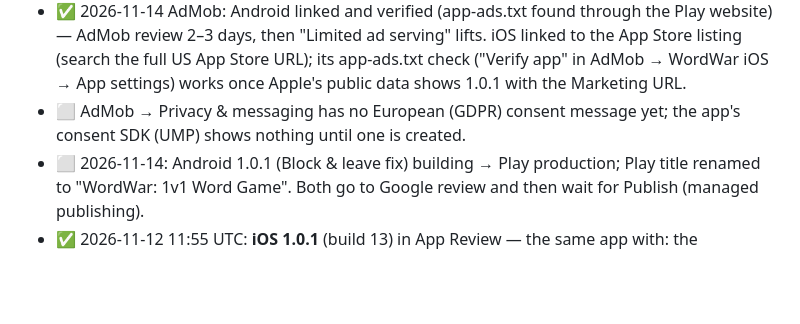
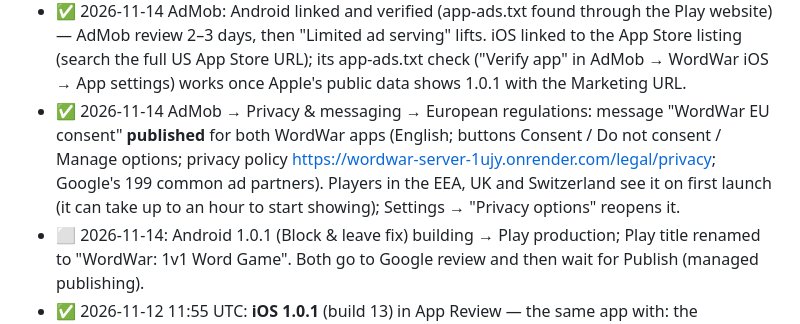
Before and after one commit to Bonhomie95/wordwarlive, a Markdown page: docs/STORE_LAUNCH.md, the part around the change. Rendered like a GitHub page; blank space fills up the shorter version.

Commit message:
docs: AdMob EU consent message published for both apps [skip render]
Co-Authored-By: Claude <noreply@anthropic.com>

```diff
--- a/docs/STORE_LAUNCH.md
+++ b/docs/STORE_LAUNCH.md
@@ -70,8 +70,13 @@ Identifiers:
   iOS linked to the App Store listing (search the full US App Store URL); its
   app-ads.txt check ("Verify app" in AdMob → WordWar iOS → App settings) works
   once Apple's public data shows 1.0.1 with the Marketing URL.
-- ⬜ AdMob → Privacy & messaging has no European (GDPR) consent message yet;
-  the app's consent SDK (UMP) shows nothing until one is created.
+- ✅ 2026-11-14 AdMob → Privacy & messaging → European regulations: message
+  "WordWar EU consent" **published** for both WordWar apps (English; buttons
+  Consent / Do not consent / Manage options; privacy policy
+  https://wordwar-server-1ujy.onrender.com/legal/privacy; Google's 199 common
+  ad partners). Players in the EEA, UK and Switzerland see it on first launch
+  (it can take up to an hour to start showing); Settings → "Privacy options"
+  reopens it.
 - ⬜ 2026-11-14: Android 1.0.1 (Block & leave fix) building → Play production;
   Play title renamed to "WordWar: 1v1 Word Game". Both go to Google review and
   then wait for Publish (managed publishing).
```
